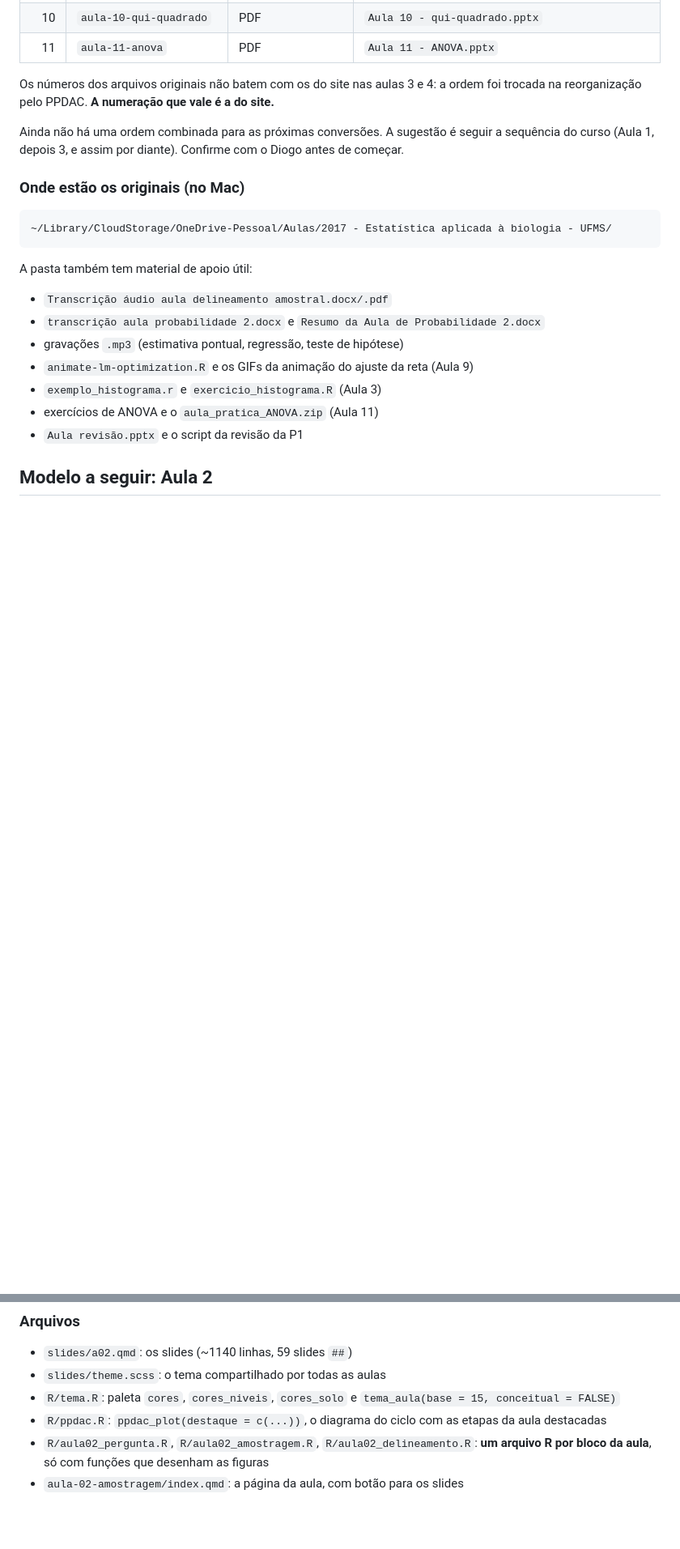
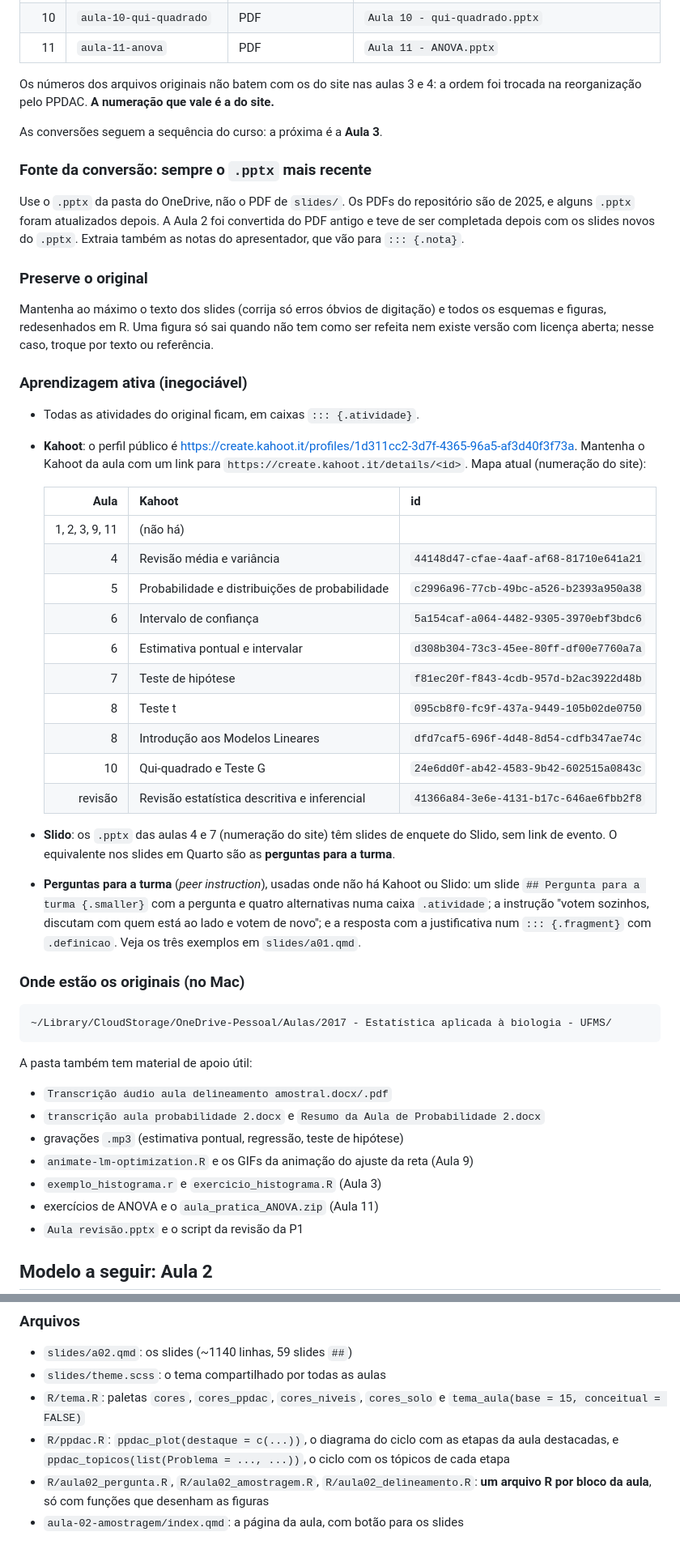
Before and after one commit to diogoprov/bioestatistica, a Markdown page: CLAUDE.md, 2 parts joined by grey strips. Shown at 81% size. Drawn GitHub-style; blank space fills up the shorter version.

Commit message:
CLAUDE.md: Aula 1, identidade do PPDAC, Kahoots e aprendizagem ativa
Registra a Aula 1 como convertida, a regra de usar sempre o .pptx mais
recente, a preservação do original, o mapa dos Kahoots por aula, o
formato das perguntas para a turma, as cores do PPDAC e o uso de imagens
em domínio público.

Co-Authored-By: Claude Opus 5.5 <noreply@anthropic.com>

```diff
--- a/CLAUDE.md
+++ b/CLAUDE.md
@@ -45,9 +46,53 @@ Os números dos arquivos originais não batem com os do site nas aulas 3 e 4:
 a ordem foi trocada na reorganização pelo PPDAC. **A numeração que vale é a
 do site.**
 
-Ainda não há uma ordem combinada para as próximas conversões. A sugestão é
-seguir a sequência do curso (Aula 1, depois 3, e assim por diante).
-Confirme com o Diogo antes de começar.
+As conversões seguem a sequência do curso: a próxima é a **Aula 3**.
+
+### Fonte da conversão: sempre o `.pptx` mais recente
+
+Use o `.pptx` da pasta do OneDrive, não o PDF de `slides/`. Os PDFs do
+repositório são de 2025, e alguns `.pptx` foram atualizados depois. A Aula
+2 foi convertida do PDF antigo e teve de ser completada depois com os
+slides novos do `.pptx`. Extraia também as notas do apresentador, que vão
+para `::: {.nota}`.
+
+### Preserve o original
+
+Mantenha ao máximo o texto dos slides (corrija só erros óbvios de
+digitação) e todos os esquemas e figuras, redesenhados em R. Uma figura só
+sai quando não tem como ser refeita nem existe versão com licença aberta;
+nesse caso, troque por texto ou referência.
+
+### Aprendizagem ativa (inegociável)
+
+- Todas as atividades do original ficam, em caixas `::: {.atividade}`.
+- **Kahoot**: o perfil público é
+  <https://create.kahoot.it/profiles/1d311cc2-3d7f-4365-96a5-af3d40f3f73a>.
+  Mantenha o Kahoot da aula com um link para
+  `https://create.kahoot.it/details/<id>`. Mapa atual (numeração do site):
+
+  | Aula | Kahoot | id |
+  |-----:|--------|----|
+  | 1, 2, 3, 9, 11 | (não há) | |
+  | 4 | Revisão média e variância | `44148d47-cfae-4aaf-af68-81710e641a21` |
+  | 5 | Probabilidade e distribuições de probabilidade | `c2996a96-77cb-49bc-a526-b2393a950a38` |
+  | 6 | Intervalo de confiança | `5a154caf-a064-4482-9305-3970ebf3bdc6` |
+  | 6 | Estimativa pontual e intervalar | `d308b304-73c3-45ee-80ff-df00e7760a7a` |
+  | 7 | Teste de hipótese | `f81ec20f-f843-4cdb-957d-b2ac3922d48b` |
+  | 8 | Teste t | `095cb8f0-fc9f-437a-9449-105b02de0750` |
+  | 8 | Introdução aos Modelos Lineares | `dfd7caf5-696f-4d48-8d54-cdfb347ae74c` |
+  | 10 | Qui-quadrado e Teste G | `24e6dd0f-ab42-4583-9b42-602515a0843c` |
+  | revisão | Revisão estatística descritiva e inferencial | `41366a84-3e6e-4131-b17c-646ae6fbb2f8` |
+
+- **Slido**: os `.pptx` das aulas 4 e 7 (numeração do site) têm slides de
+  enquete do Slido, sem link de evento. O equivalente nos slides em Quarto
+  são as **perguntas para a turma**.
+- **Perguntas para a turma** (*peer instruction*), usadas onde não há Kahoot
+  ou Slido: um slide `## Pergunta para a turma {.smaller}` com a pergunta e
+  quatro alternativas numa caixa `.atividade`; a instrução "votem sozinhos,
+  discutam com quem está ao lado e votem de novo"; e a resposta com a
+  justificativa num `::: {.fragment}` com `.definicao`. Veja os três
+  exemplos em `slides/a01.qmd`.
 
 ### Onde estão os originais (no Mac)
 
@@ -71,8 +116,10 @@ A pasta também tem material de apoio útil:
 
 - `slides/a02.qmd`: os slides (~1140 linhas, 59 slides `##`)
 - `slides/theme.scss`: o tema compartilhado por todas as aulas
-- `R/tema.R`: paleta `cores`, `cores_niveis`, `cores_solo` e `tema_aula(base = 15, conceitual = FALSE)`
-- `R/ppdac.R`: `ppdac_plot(destaque = c(...))`, o diagrama do ciclo com as etapas da aula destacadas
+- `R/tema.R`: paletas `cores`, `cores_ppdac`, `cores_niveis`, `cores_solo` e `tema_aula(base = 15, conceitual = FALSE)`
+- `R/ppdac.R`: `ppdac_plot(destaque = c(...))`, o diagrama do ciclo com as
+  etapas da aula destacadas, e `ppdac_topicos(list(Problema = ..., ...))`, o
+  ciclo com os tópicos de cada etapa
 - `R/aula02_pergunta.R`, `R/aula02_amostragem.R`, `R/aula02_delineamento.R`:
   **um arquivo R por bloco da aula**, só com funções que desenham as figuras
 - `aula-02-amostragem/index.qmd`: a página da aula, com botão para os slides
```
Also changed, not shown: other parts of CLAUDE.md (+21 -7 lines).
